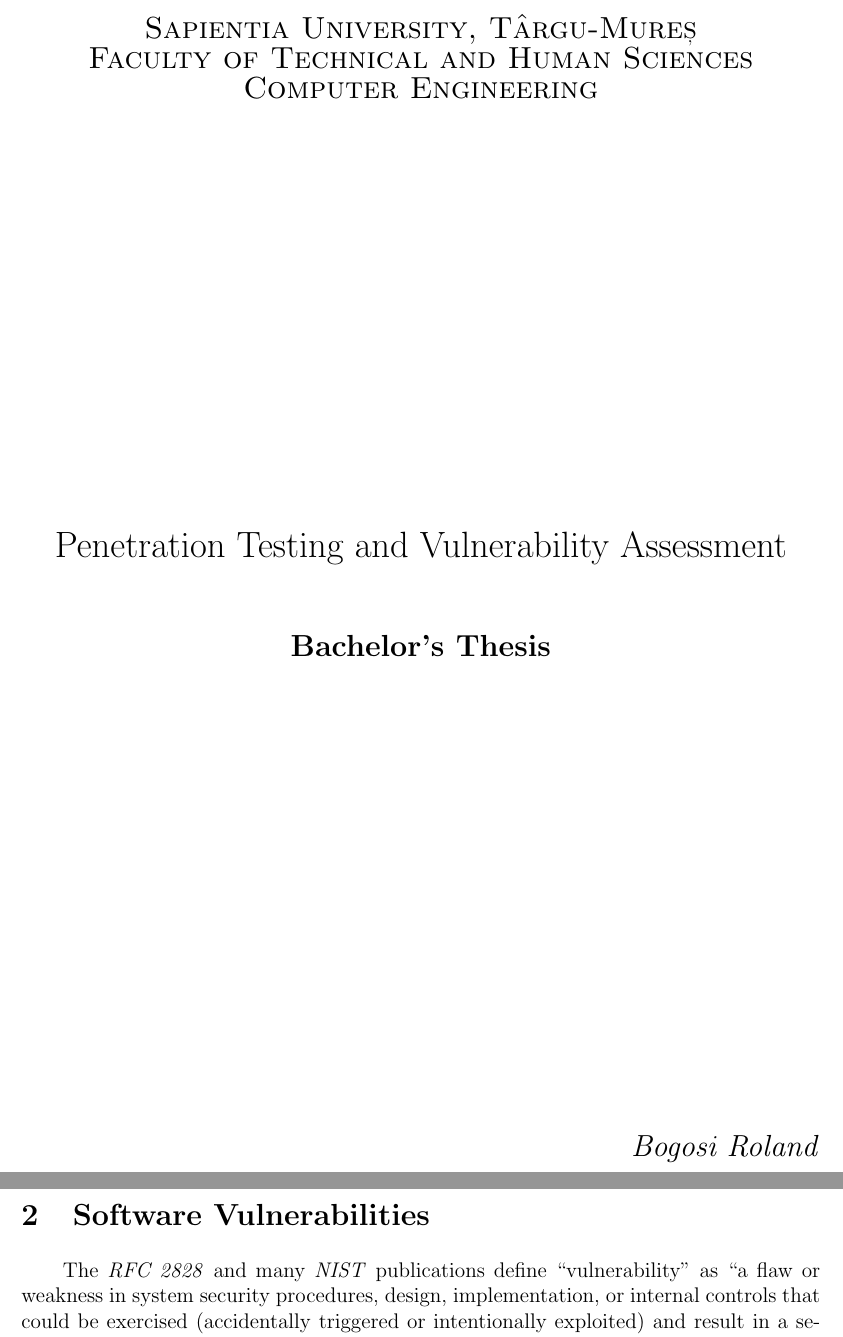
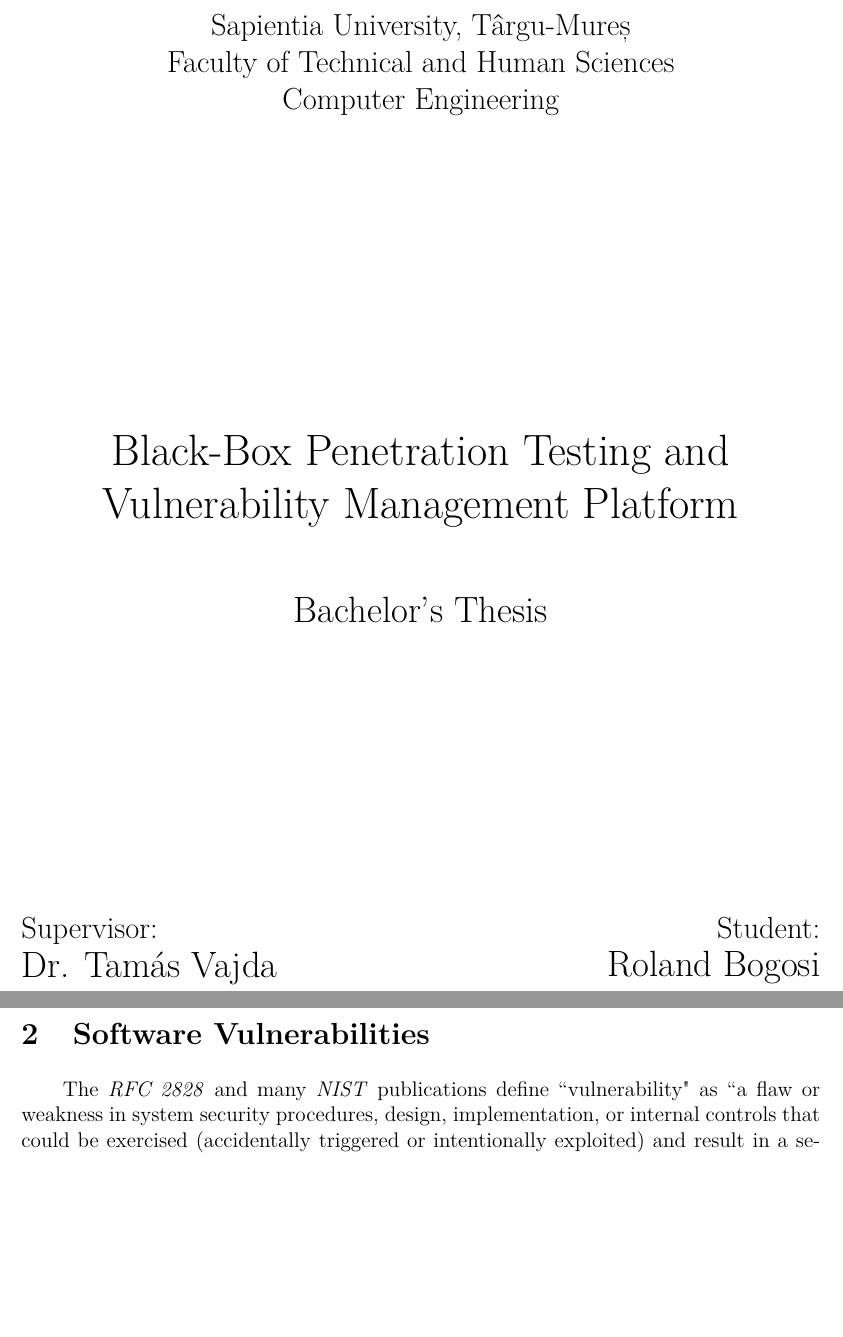
Before and after one commit to RoliSoft/Thesis, a LaTeX thesis (thesis.tex): two parts of pages 1 and 10 of 17, joined at a grey line, cut so that both start at the same text, the shorter picture padded with empty space. Compiled offline with pdfLaTeX.

Commit message:
Updated first page.

```diff
--- a/thesis.tex
+++ b/thesis.tex
@@ -17,10 +17,7 @@
 \usepackage{wrapfig}
 
 \usepackage{booktabs}
-
-\usepackage{amsmath}
-\usepackage{amsfonts}
-\usepackage{amssymb}
+\usepackage{multicol}
 
 \usepackage{enumitem}
 \setlist[itemize]{itemsep=0pt}
@@ -44,6 +41,9 @@
 
 \definecolor{whitesmoke}{rgb}{0.96,0.96,0.96}
 
+\usepackage[T1]{fontenc}
+\usepackage{lmodern}
+
 %\usepackage{listings}
 %\lstset{basicstyle=\footnotesize,numbers=left,numberstyle=\scriptsize,numbersep=7pt,breaklines=true,breakatwhitespace=true,tabsize=4,backgroundcolor=\color{whitesmoke}}
 % \begin{lstlisting}[language=c++,caption=...]
@@ -56,7 +56,7 @@
 % \mintinline{cpp}{...}
 
 \author{Roland Bogosi}
-\title{Penetration Testing and Open-Source Toolkits}
+\title{Black-Box Penetration Testing and Vulnerability Management Platform}
 
 \begin{document}
 
@@ -64,25 +64,40 @@
 \selectlanguage{english}
 
 	\begin{center}
-		\textsc{\Large Sapientia University, Târgu-Mureș}\\
-		\textsc{\Large Faculty of Technical and Human Sciences}\\
-		\vspace{1mm}
-		\textsc{\Large Computer Engineering}\\
+		{\Large Sapientia University, Târgu-Mureș}\\\vspace{0.05in}
+		{\Large Faculty of Technical and Human Sciences}\\\vspace{0.07in}
+		{\Large Computer Engineering}\\
 
-		\vspace{3.4in}
+		\vspace{2.5in}
 
-		{\LARGE Penetration Testing and Vulnerability Assessment}
+		{\huge Black-Box Penetration Testing and}\\\vspace{0.1in}
+		{\huge Vulnerability Management Platform}
 
 		\vspace{0.5in}
 
-		\textbf{\Large Bachelor's Thesis}
+		{\LARGE Bachelor's Thesis}
 
-		\vspace{3.5in}
 	\end{center}
 
-	\begin{flushright}
-		{\Large \textit{Bogosi Roland}}
-	\end{flushright}
+	\vspace{2.0in}
+
+	\begin{multicols}{2}
+		\begin{flushleft}
+			{\Large Supervisor:}\\\vspace{0.05in}
+			{\LARGE {Dr. Tamás Vajda}}
+		\end{flushleft}
+		\columnbreak
+		\begin{flushright}
+			{\Large Student:}\\\vspace{0.1in}
+			{\LARGE {Roland Bogosi}}
+		\end{flushright}
+	\end{multicols}
+
+	\vspace{1.5in}
+
+	\begin{center}
+		{\LARGE 2016}
+	\end{center}
 
 \newpage
 \thispagestyle{empty}
```
